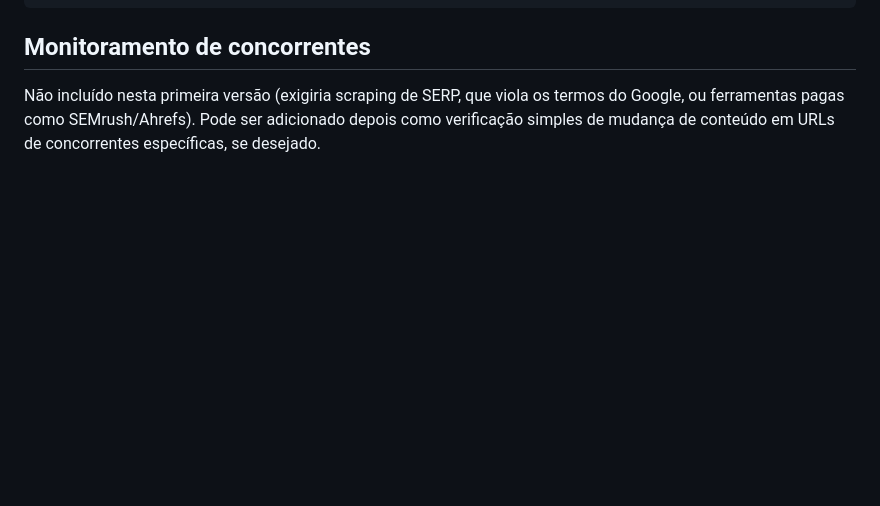
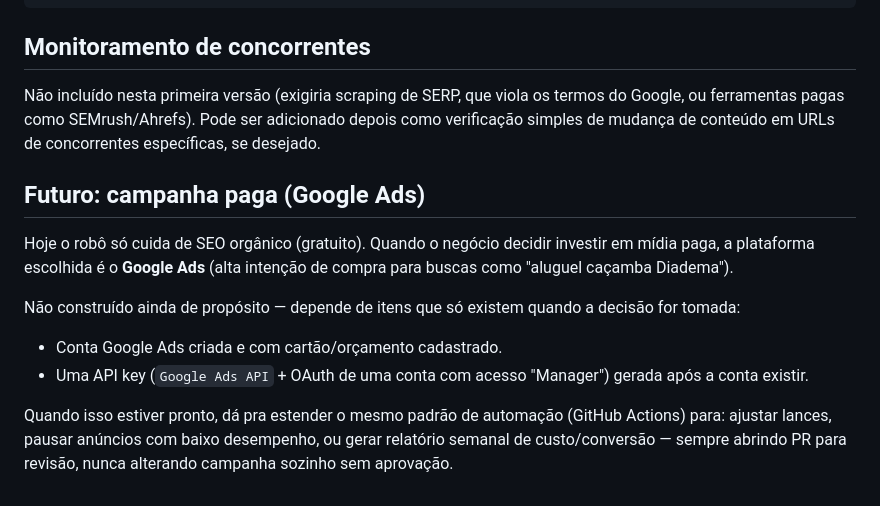
Before and after one commit to juniorsouzah555-collab/PROPAGANDA-DE-CACAMBAS-IA, a Markdown page: README.md, the part around the change. GitHub-like rendering; blank space fills up the shorter version.

Commit message:
Documenta plano futuro de campanha paga via Google Ads

```diff
--- a/README.md
+++ b/README.md
@@ -61,3 +61,13 @@ vercel --prod
 ## Monitoramento de concorrentes
 
 Não incluído nesta primeira versão (exigiria scraping de SERP, que viola os termos do Google, ou ferramentas pagas como SEMrush/Ahrefs). Pode ser adicionado depois como verificação simples de mudança de conteúdo em URLs de concorrentes específicas, se desejado.
+
+## Futuro: campanha paga (Google Ads)
+
+Hoje o robô só cuida de SEO orgânico (gratuito). Quando o negócio decidir investir em mídia paga, a plataforma escolhida é o **Google Ads** (alta intenção de compra para buscas como "aluguel caçamba Diadema").
+
+Não construído ainda de propósito — depende de itens que só existem quando a decisão for tomada:
+- Conta Google Ads criada e com cartão/orçamento cadastrado.
+- Uma API key (`Google Ads API` + OAuth de uma conta com acesso "Manager") gerada após a conta existir.
+
+Quando isso estiver pronto, dá pra estender o mesmo padrão de automação (GitHub Actions) para: ajustar lances, pausar anúncios com baixo desempenho, ou gerar relatório semanal de custo/conversão — sempre abrindo PR para revisão, nunca alterando campanha sozinho sem aprovação.
```
